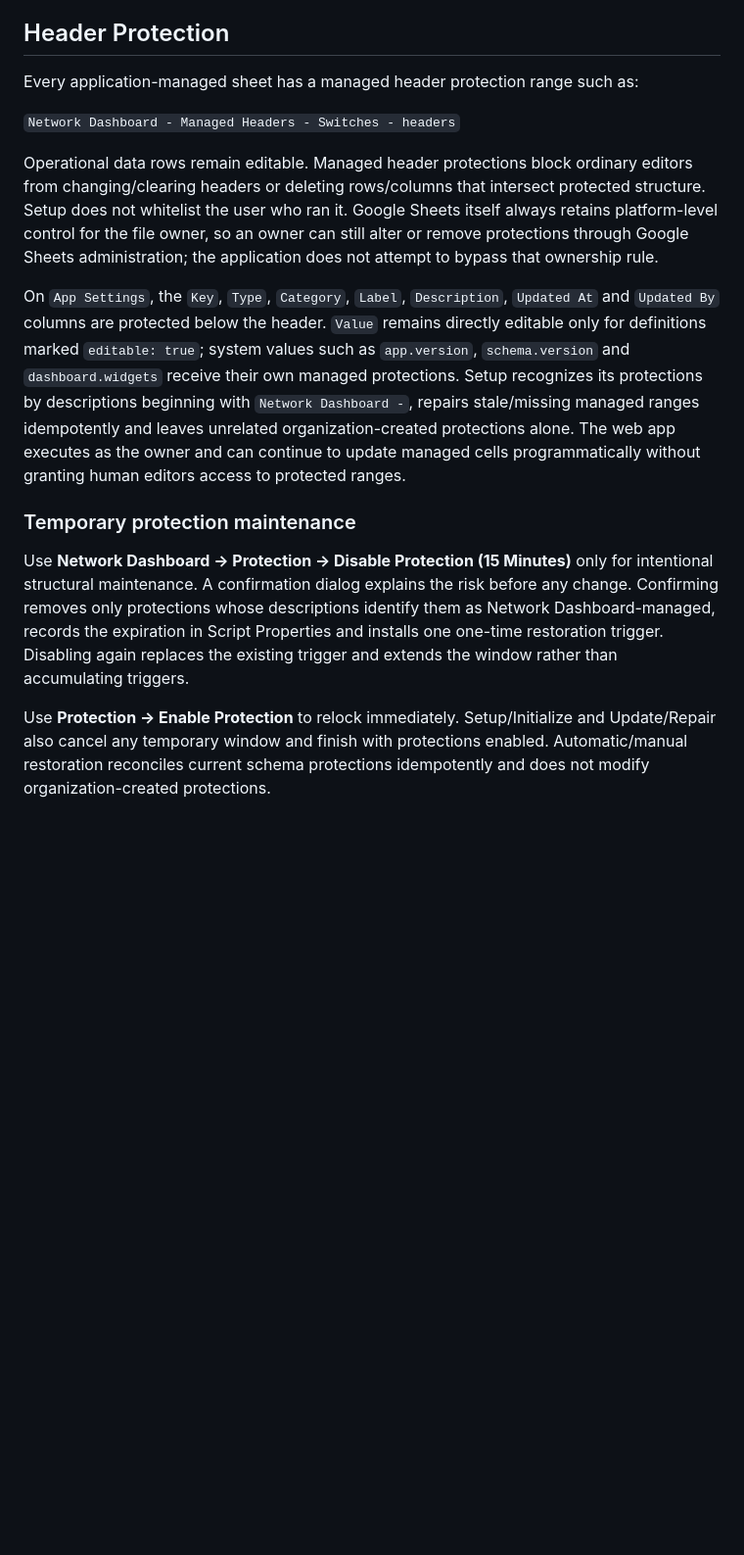
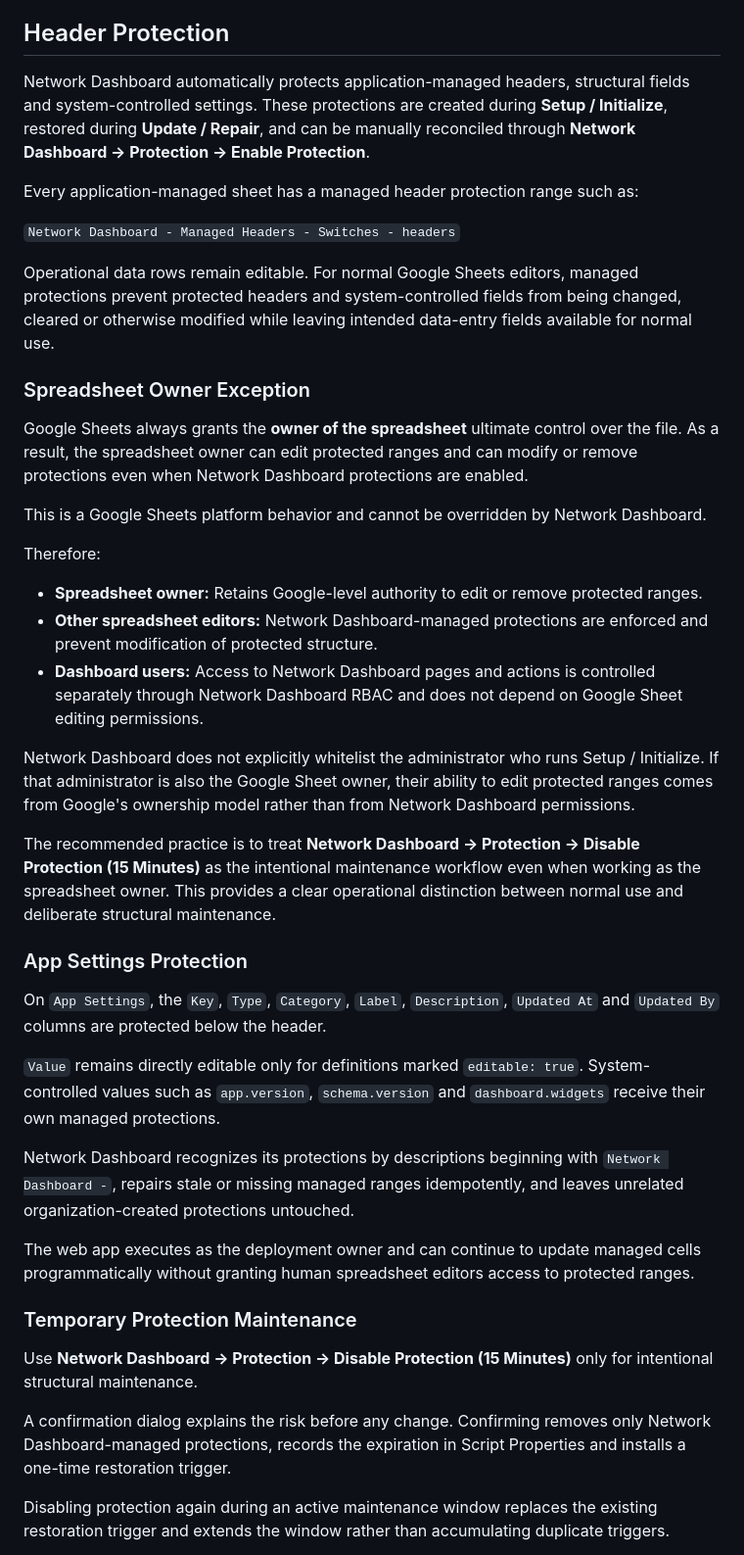
Before and after one commit to bj-pullman/network-dashboard, a Markdown page: README.md, the part around one of its changes. Shown at 98% size. Rendered like a GitHub page; blank space fills up the shorter version.

```diff
--- a/README.md
+++ b/README.md
@@ -181,16 +181,45 @@ Optional modules are disabled by default and can be enabled in Settings: Bus Cam
 
 ## Header Protection
 
+Network Dashboard automatically protects application-managed headers, structural fields and system-controlled settings. These protections are created during **Setup / Initialize**, restored during **Update / Repair**, and can be manually reconciled through **Network Dashboard -> Protection -> Enable Protection**.
+
 Every application-managed sheet has a managed header protection range such as:
 
 `Network Dashboard - Managed Headers - Switches - headers`
 
-Operational data rows remain editable. Managed header protections block ordinary editors from changing/clearing headers or deleting rows/columns that intersect protected structure. Setup does not whitelist the user who ran it. Google Sheets itself always retains platform-level control for the file owner, so an owner can still alter or remove protections through Google Sheets administration; the application does not attempt to bypass that ownership rule.
+Operational data rows remain editable. For normal Google Sheets editors, managed protections prevent protected headers and system-controlled fields from being changed, cleared or otherwise modified while leaving intended data-entry fields available for normal use.
 
-On `App Settings`, the `Key`, `Type`, `Category`, `Label`, `Description`, `Updated At` and `Updated By` columns are protected below the header. `Value` remains directly editable only for definitions marked `editable: true`; system values such as `app.version`, `schema.version` and `dashboard.widgets` receive their own managed protections. Setup recognizes its protections by descriptions beginning with `Network Dashboard -`, repairs stale/missing managed ranges idempotently and leaves unrelated organization-created protections alone. The web app executes as the owner and can continue to update managed cells programmatically without granting human editors access to protected ranges.
+### Spreadsheet Owner Exception
 
-### Temporary protection maintenance
+Google Sheets always grants the **owner of the spreadsheet** ultimate control over the file. As a result, the spreadsheet owner can edit protected ranges and can modify or remove protections even when Network Dashboard protections are enabled.
 
-Use **Network Dashboard -> Protection -> Disable Protection (15 Minutes)** only for intentional structural maintenance. A confirmation dialog explains the risk before any change. Confirming removes only protections whose descriptions identify them as Network Dashboard-managed, records the expiration in Script Properties and installs one one-time restoration trigger. Disabling again replaces the existing trigger and extends the window rather than accumulating triggers.
+This is a Google Sheets platform behavior and cannot be overridden by Network Dashboard.
 
-Use **Protection -> Enable Protection** to relock immediately. Setup/Initialize and Update/Repair also cancel any temporary window and finish with protections enabled. Automatic/manual restoration reconciles current schema protections idempotently and does not modify organization-created protections.
+Therefore:
+
+* **Spreadsheet owner:** Retains Google-level authority to edit or remove protected ranges.
+* **Other spreadsheet editors:** Network Dashboard-managed protections are enforced and prevent modification of protected structure.
+* **Dashboard users:** Access to Network Dashboard pages and actions is controlled separately through Network Dashboard RBAC and does not depend on Google Sheet editing permissions.
+
+Network Dashboard does not explicitly whitelist the administrator who runs Setup / Initialize. If that administrator is also the Google Sheet owner, their ability to edit protected ranges comes from Google's ownership model rather than from Network Dashboard permissions.
+
+The recommended practice is to treat **Network Dashboard -> Protection -> Disable Protection (15 Minutes)** as the intentional maintenance workflow even when working as the spreadsheet owner. This provides a clear operational distinction between normal use and deliberate structural maintenance.
+
+### App Settings Protection
+
+On `App Settings`, the `Key`, `Type`, `Category`, `Label`, `Description`, `Updated At` and `Updated By` columns are protected below the header.
+
+`Value` remains directly editable only for definitions marked `editable: true`. System-controlled values such as `app.version`, `schema.version` and `dashboard.widgets` receive their own managed protections.
+
+Network Dashboard recognizes its protections by descriptions beginning with `Network Dashboard -`, repairs stale or missing managed ranges idempotently, and leaves unrelated organization-created protections untouched.
+
+The web app executes as the deployment owner and can continue to update managed cells programmatically without granting human spreadsheet editors access to protected ranges.
+
+### Temporary Protection Maintenance
+
+Use **Network Dashboard -> Protection -> Disable Protection (15 Minutes)** only for intentional structural maintenance.
+
+A confirmation dialog explains the risk before any change. Confirming removes only Network Dashboard-managed protections, records the expiration in Script Properties and installs a one-time restoration trigger.
+
+Disabling protection again during an active maintenance window replaces the existing restoration trigger and extends the window rather than accumulating duplicate triggers.
+
```
Also changed, not shown: other parts of README.md (+18 -0 lines).
